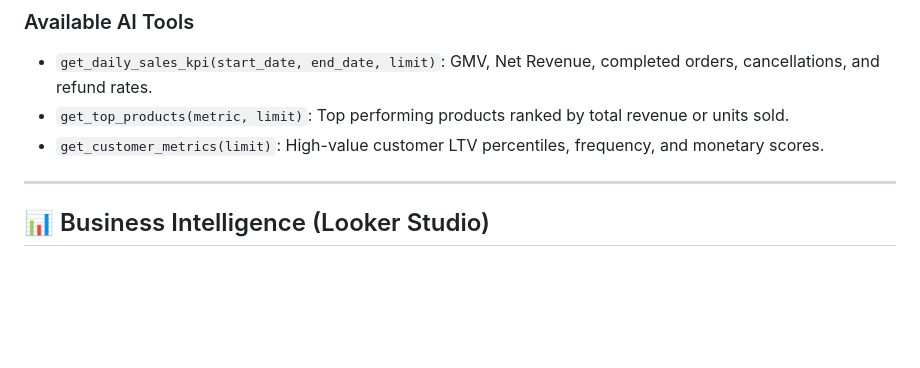
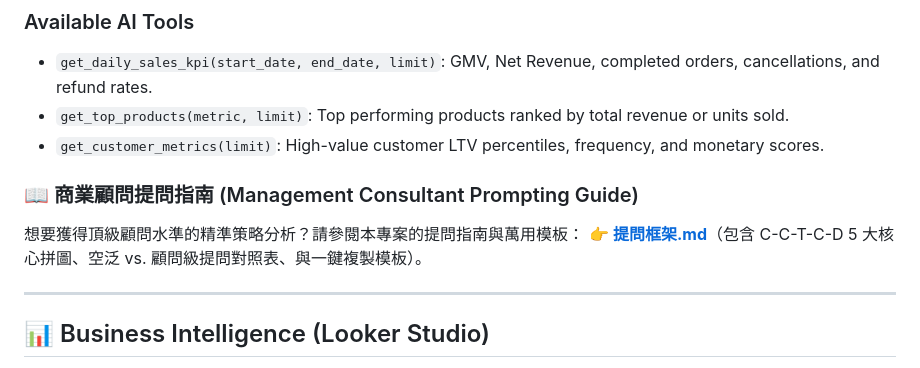
Before and after one commit to shin7965977/data-pipeline-consulting-demo, a Markdown page: README.md, the part around the change. Rendered like a GitHub page; blank space fills up the shorter version.

Commit message:
docs: add MBB prompting guide (提問框架.md) and link in README

```diff
--- a/README.md
+++ b/README.md
@@ -125,6 +125,10 @@ python mcp_server/server.py
 - `get_top_products(metric, limit)`: Top performing products ranked by total revenue or units sold.
 - `get_customer_metrics(limit)`: High-value customer LTV percentiles, frequency, and monetary scores.
 
+### 📖 商業顧問提問指南 (Management Consultant Prompting Guide)
+想要獲得頂級顧問水準的精準策略分析？請參閱本專案的提問指南與萬用模板：
+👉 **[提問框架.md](提問框架.md)**（包含 C-C-T-C-D 5 大核心拼圖、空泛 vs. 顧問級提問對照表、與一鍵複製模板）。
+
 ---
 
 ## 📊 Business Intelligence (Looker Studio)
```
Also changed, not shown: 提問框架.md (added, +86 -0 lines).
